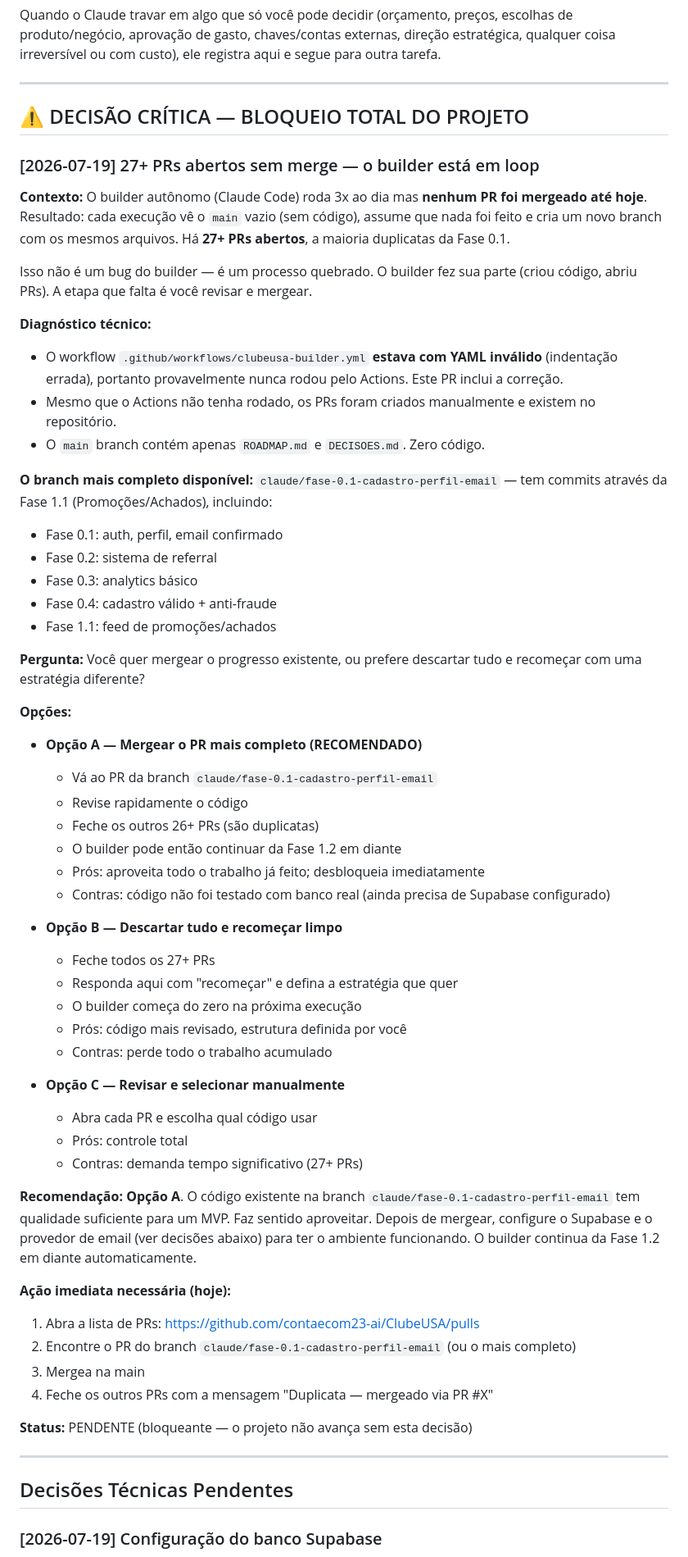
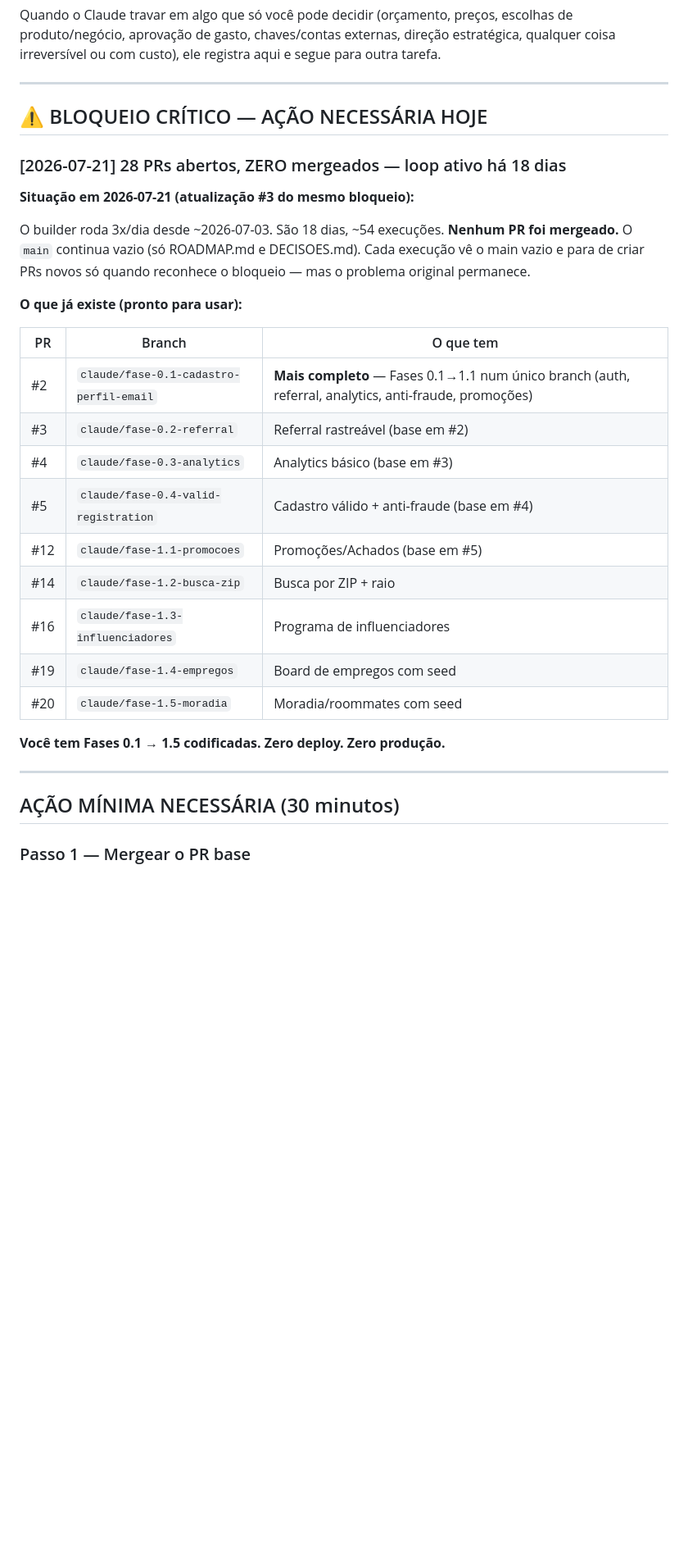
Before and after one commit to contaecom23-ai/ClubeUSA, a Markdown page: 07-Clube-USA/DECISOES.md, the part around one of its changes. Shown at 82% size. Rendered like a GitHub page; blank space fills up the shorter version.

Commit message:
docs: atualiza DECISOES.md — 28 PRs abertos em 2026-07-21, bloqueio continua

```diff
--- a/07-Clube-USA/DECISOES.md
+++ b/07-Clube-USA/DECISOES.md
@@ -12,67 +12,33 @@ Quando o Claude travar em algo que só você pode decidir (orçamento, preços,
 
 ---
 
-## ⚠️ DECISÃO CRÍTICA — BLOQUEIO TOTAL DO PROJETO
+## ⚠️ BLOQUEIO CRÍTICO — AÇÃO NECESSÁRIA HOJE
 
-### [2026-07-19] 27+ PRs abertos sem merge — o builder está em loop
+### [2026-07-21] 28 PRs abertos, ZERO mergeados — loop ativo há 18 dias
 
-**Contexto:**
-O builder autônomo (Claude Code) roda 3x ao dia mas **nenhum PR foi mergeado até hoje**. Resultado: cada execução vê o `main` vazio (sem código), assume que nada foi feito e cria um novo branch com os mesmos arquivos. Há **27+ PRs abertos**, a maioria duplicatas da Fase 0.1.
+**Situação em 2026-07-21 (atualização #3 do mesmo bloqueio):**
 
-Isso não é um bug do builder — é um processo quebrado. O builder fez sua parte (criou código, abriu PRs). A etapa que falta é você revisar e mergear.
+O builder roda 3x/dia desde ~2026-07-03. São 18 dias, ~54 execuções. **Nenhum PR foi mergeado.** O `main` continua vazio (só ROADMAP.md e DECISOES.md). Cada execução vê o main vazio e para de criar PRs novos só quando reconhece o bloqueio — mas o problema original permanece.
 
-**Diagnóstico técnico:**
-- O workflow `.github/workflows/clubeusa-builder.yml` **estava com YAML inválido** (indentação errada), portanto provavelmente nunca rodou pelo Actions. Este PR inclui a correção.
-- Mesmo que o Actions não tenha rodado, os PRs foram criados manualmente e existem no repositório.
-- O `main` branch contém apenas `ROADMAP.md` e `DECISOES.md`. Zero código.
+**O que já existe (pronto para usar):**
 
-**O branch mais completo disponível:**
-`claude/fase-0.1-cadastro-perfil-email` — tem commits através da Fase 1.1 (Promoções/Achados), incluindo:
-- Fase 0.1: auth, perfil, email confirmado
-- Fase 0.2: sistema de referral
-- Fase 0.3: analytics básico
-- Fase 0.4: cadastro válido + anti-fraude
-- Fase 1.1: feed de promoções/achados
+| PR | Branch | O que tem |
+|---|---|---|
+| #2 | `claude/fase-0.1-cadastro-perfil-email` | **Mais completo** — Fases 0.1→1.1 num único branch (auth, referral, analytics, anti-fraude, promoções) |
+| #3 | `claude/fase-0.2-referral` | Referral rastreável (base em #2) |
+| #4 | `claude/fase-0.3-analytics` | Analytics básico (base em #3) |
+| #5 | `claude/fase-0.4-valid-registration` | Cadastro válido + anti-fraude (base em #4) |
+| #12 | `claude/fase-1.1-promocoes` | Promoções/Achados (base em #5) |
+| #14 | `claude/fase-1.2-busca-zip` | Busca por ZIP + raio |
+| #16 | `claude/fase-1.3-influenciadores` | Programa de influenciadores |
+| #19 | `claude/fase-1.4-empregos` | Board de empregos com seed |
+| #20 | `claude/fase-1.5-moradia` | Moradia/roommates com seed |
 
-**Pergunta:**
-Você quer mergear o progresso existente, ou prefere descartar tudo e recomeçar com uma estratégia diferente?
-
-**Opções:**
-
-- **Opção A — Mergear o PR mais completo (RECOMENDADO)**
-  - Vá ao PR da branch `claude/fase-0.1-cadastro-perfil-email`
-  - Revise rapidamente o código
-  - Feche os outros 26+ PRs (são duplicatas)
-  - O builder pode então continuar da Fase 1.2 em diante
-  - Prós: aproveita todo o trabalho já feito; desbloqueia imediatamente
-  - Contras: código não foi testado com banco real (ainda precisa de Supabase configurado)
-
-- **Opção B — Descartar tudo e recomeçar limpo**
-  - Feche todos os 27+ PRs
-  - Responda aqui com "recomeçar" e defina a estratégia que quer
-  - O builder começa do zero na próxima execução
-  - Prós: código mais revisado, estrutura definida por você
-  - Contras: perde todo o trabalho acumulado
-
-- **Opção C — Revisar e selecionar manualmente**
-  - Abra cada PR e escolha qual código usar
-  - Prós: controle total
-  - Contras: demanda tempo significativo (27+ PRs)
-
-**Recomendação:**
-**Opção A**. O código existente na branch `claude/fase-0.1-cadastro-perfil-email` tem qualidade suficiente para um MVP. Faz sentido aproveitar. Depois de mergear, configure o Supabase e o provedor de email (ver decisões abaixo) para ter o ambiente funcionando. O builder continua da Fase 1.2 em diante automaticamente.
-
-**Ação imediata necessária (hoje):**
-1. Abra a lista de PRs: https://github.com/contaecom23-ai/ClubeUSA/pulls
-2. Encontre o PR do branch `claude/fase-0.1-cadastro-perfil-email` (ou o mais completo)
-3. Mergea na main
-4. Feche os outros PRs com a mensagem "Duplicata — mergeado via PR #X"
-
-**Status:** PENDENTE (bloqueante — o projeto não avança sem esta decisão)
+**Você tem Fases 0.1 → 1.5 codificadas. Zero deploy. Zero produção.**
 
 ---
 
-## Decisões Técnicas Pendentes
+## AÇÃO MÍNIMA NECESSÁRIA (30 minutos)
 
-### [2026-07-19] Configuração do banco Supabase
+### Passo 1 — Mergear o PR base
 
```
Also changed, not shown: other parts of 07-Clube-USA/DECISOES.md (+56 -19 lines).
